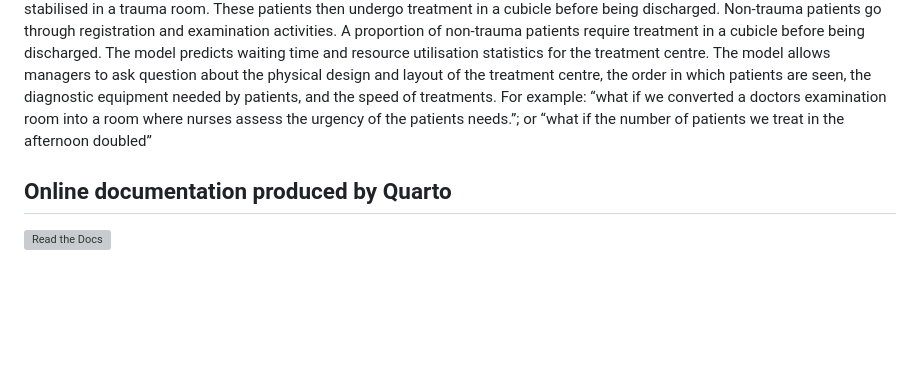
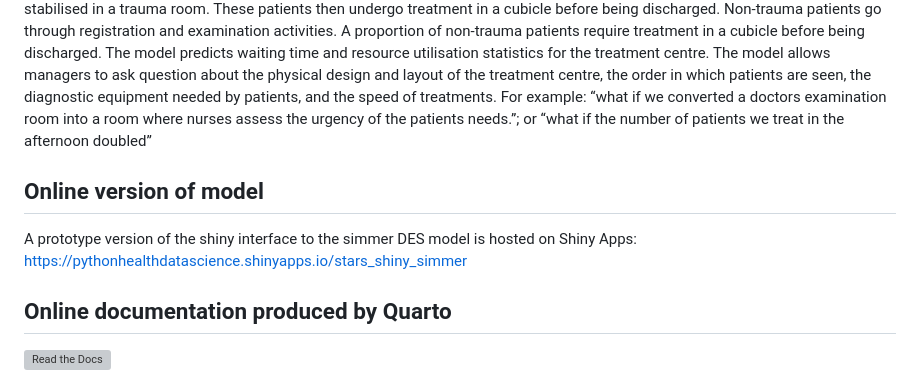
Before and after one commit to pythonhealthdatascience/stars-shiny-simmer, a Markdown page: README.md, the part around the change. Drawn GitHub-style; blank space fills up the shorter version; grey boxes are pictures that could not be loaded.

Commit message:
README: link to shinyapp

```diff
--- a/README.md
+++ b/README.md
@@ -43,6 +43,10 @@ This work was supported by the Medical Research Council [grant number MR/Z503915
 
 We adapt a textbook example from Nelson (2013): a terminating discrete-event simulation model of a U.S based treatment centre. In the model, patients arrive to the health centre between 6am and 12am following a non-stationary Poisson process. On arrival, all patients sign-in and are triaged into two classes: trauma and non-trauma. Trauma patients include impact injuries, broken bones, strains or cuts etc. Non-trauma include acute sickness, pain, and general feelings of being unwell etc. Trauma patients must first be stabilised in a trauma room. These patients then undergo treatment in a cubicle before being discharged. Non-trauma patients go through registration and examination activities. A proportion of non-trauma patients require treatment in a cubicle before being discharged. The model predicts waiting time and resource utilisation statistics for the treatment centre. The model allows managers to ask question about the physical design and layout of the treatment centre, the order in which patients are seen, the diagnostic equipment needed by patients, and the speed of treatments. For example: “what if we converted a doctors examination room into a room where nurses assess the urgency of the patients needs.”; or “what if the number of patients we treat in the afternoon doubled”
 
+## Online version of model
+
+A prototype version of the shiny interface to the simmer DES model is hosted on Shiny Apps: https://pythonhealthdatascience.shinyapps.io/stars_shiny_simmer
+
 
 ## Online documentation produced by Quarto
 
```
